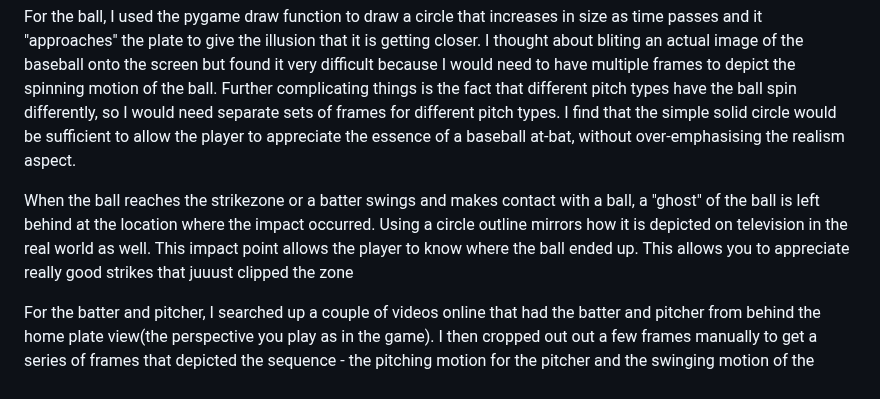
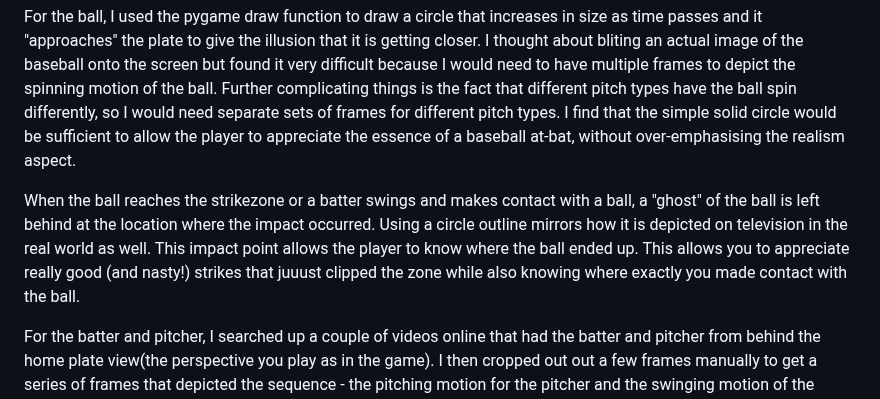
Before and after one commit to Luoq1-Xu/Stuff, a Markdown page: FINALPROJECT-USETHEFOLDER/README.md, the part around the change. GitHub-like rendering.

Commit message:
Mon, May 15, 2023, 1:36 PM +08:00

```diff
--- a/FINALPROJECT-USETHEFOLDER/README.md
+++ b/FINALPROJECT-USETHEFOLDER/README.md
@@ -45,7 +45,7 @@ multiple frames to depict the spinning motion of the ball. Further complicating
 so I would need separate sets of frames for different pitch types. I find that the simple solid circle would be sufficient to allow the player to appreciate the essence of a baseball at-bat, without over-emphasising the realism aspect.
 
 When the ball reaches the strikezone or a batter swings and makes contact with a ball, a "ghost" of the ball is left behind at the location where the impact
-occurred. Using a circle outline mirrors how it is depicted on television in the real world as well. This impact point allows the player to know where the ball ended up. This allows you to appreciate really good strikes that juuust clipped the zone
+occurred. Using a circle outline mirrors how it is depicted on television in the real world as well. This impact point allows the player to know where the ball ended up. This allows you to appreciate really good (and nasty!) strikes that juuust clipped the zone while also knowing where exactly you made contact with the ball.
 
 For the batter and pitcher, I searched up a couple of videos online that had the batter and pitcher from behind the home plate view(the perspective you play
 as in the game). I then cropped out out a few frames manually to get a series of frames that depicted the sequence - the pitching motion for the pitcher and
```
